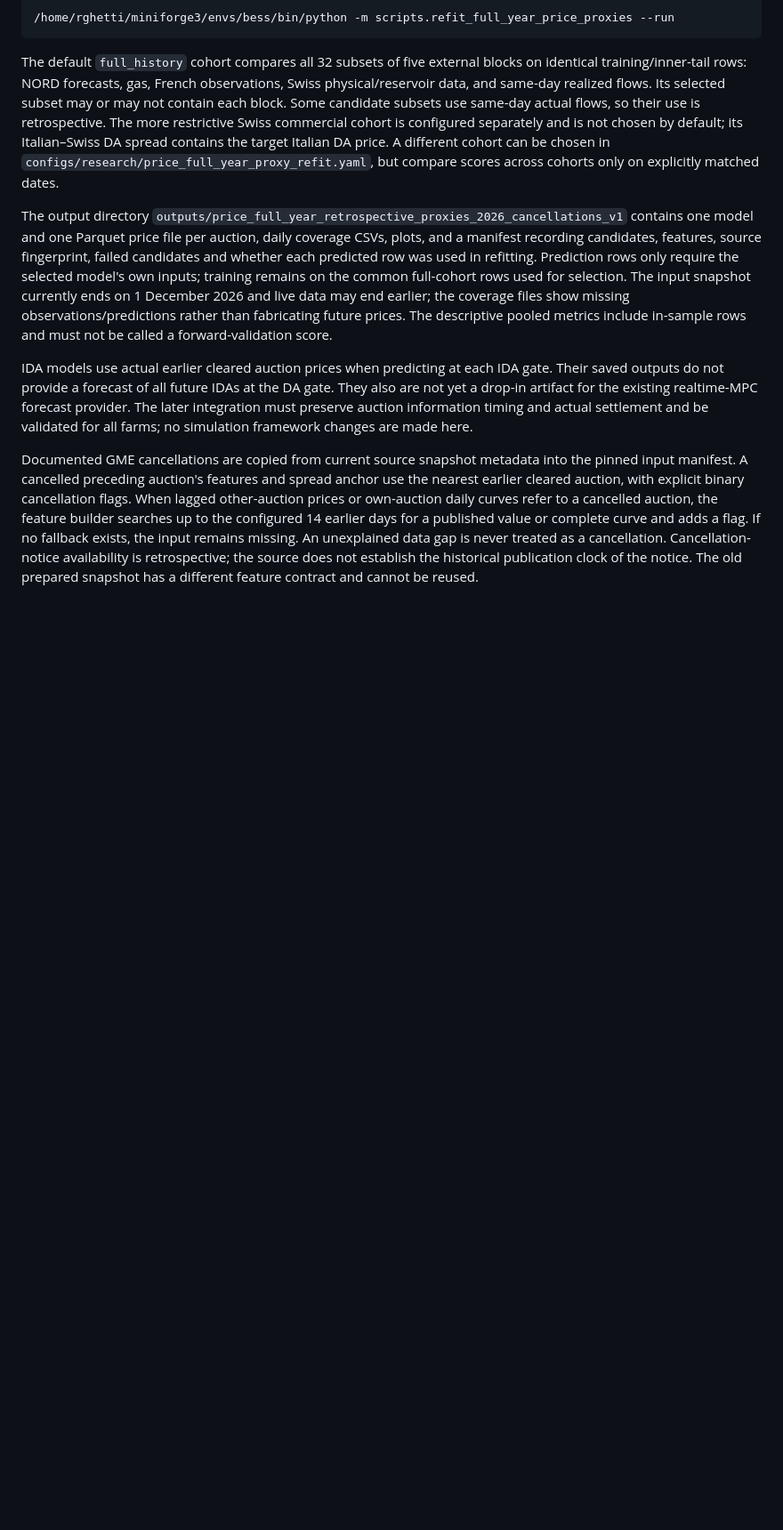
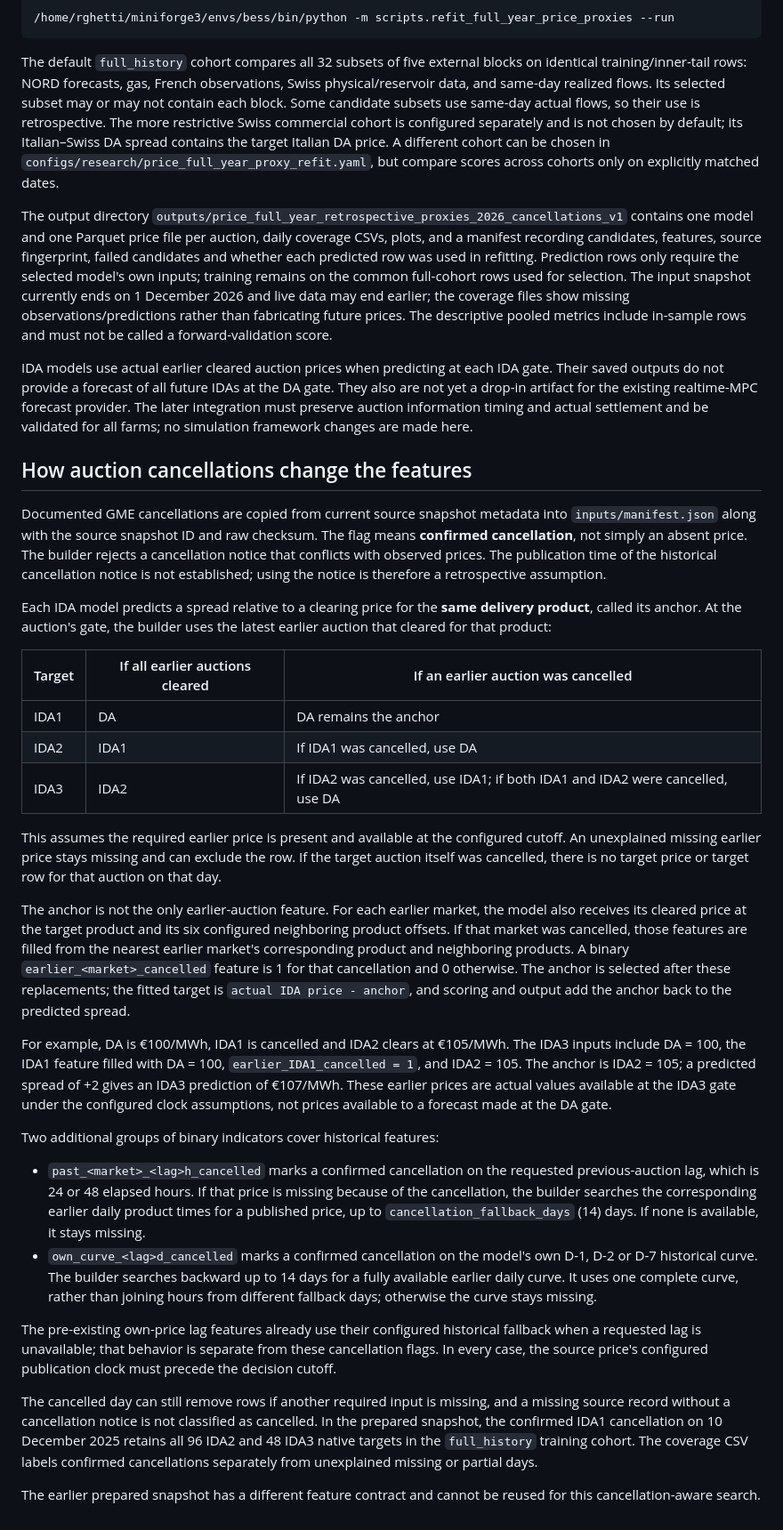
Before and after one commit to rghetti/bess_pv_trading, a Markdown page: docs/reviews/full_year_price_proxy_workflow.md, the part around the change. Shown at 89% size. GitHub-like rendering; blank space fills up the shorter version.

Commit message:
Explain cancellation-aware auction price features
Document the per-auction spread anchors, same-product replacement and cancellation indicators, historical lag and curve fallbacks, source provenance and retrospective notice timing. Add the IDA3 numerical example and cross-links from the full-year and historical search guides.

```diff
--- a/docs/reviews/full_year_price_proxy_workflow.md
+++ b/docs/reviews/full_year_price_proxy_workflow.md
@@ -86,13 +86,71 @@ realtime-MPC forecast provider. The later integration must preserve auction
 information timing and actual settlement and be validated for all farms; no
 simulation framework changes are made here.
 
+## How auction cancellations change the features
+
 Documented GME cancellations are copied from current source snapshot metadata
-into the pinned input manifest. A cancelled preceding auction's features and
-spread anchor use the nearest earlier cleared auction, with explicit binary
-cancellation flags. When lagged other-auction prices or own-auction daily curves
-refer to a cancelled auction, the feature builder searches up to the configured
-14 earlier days for a published value or complete curve and adds a flag. If no
-fallback exists, the input remains missing. An unexplained data gap is never
-treated as a cancellation. Cancellation-notice availability is retrospective;
-the source does not establish the historical publication clock of the notice.
-The old prepared snapshot has a different feature contract and cannot be reused.
+into `inputs/manifest.json` along with the source snapshot ID and raw checksum.
+The flag means **confirmed cancellation**, not simply an absent price. The
+builder rejects a cancellation notice that conflicts with observed prices. The
+publication time of the historical cancellation notice is not established;
+using the notice is therefore a retrospective assumption.
+
+Each IDA model predicts a spread relative to a clearing price for the **same
+delivery product**, called its anchor. At the auction's gate, the builder uses
+the latest earlier auction that cleared for that product:
+
+| Target | If all earlier auctions cleared | If an earlier auction was cancelled |
+| --- | --- | --- |
+| IDA1 | DA | DA remains the anchor |
+| IDA2 | IDA1 | If IDA1 was cancelled, use DA |
+| IDA3 | IDA2 | If IDA2 was cancelled, use IDA1; if both IDA1 and IDA2 were cancelled, use DA |
+
+This assumes the required earlier price is present and available at the
+configured cutoff. An unexplained missing earlier price stays missing and can
+exclude the row. If the target auction itself was cancelled, there is no target
+price or target row for that auction on that day.
+
+The anchor is not the only earlier-auction feature. For each earlier market,
+the model also receives its cleared price at the target product and its six
+configured neighboring product offsets. If that market was cancelled, those
+features are filled from the nearest earlier market's corresponding product
+and neighboring products. A binary `earlier_<market>_cancelled` feature is 1
+for that cancellation and 0 otherwise. The anchor is selected after these
+replacements; the fitted target is `actual IDA price - anchor`, and scoring
+and output add the anchor back to the predicted spread.
+
+For example, DA is €100/MWh, IDA1 is cancelled and IDA2 clears at €105/MWh.
+The IDA3 inputs include DA = 100, the IDA1 feature filled with DA = 100,
+`earlier_IDA1_cancelled = 1`, and IDA2 = 105. The anchor is IDA2 = 105; a
+predicted spread of +2 gives an IDA3 prediction of €107/MWh. These earlier
+prices are actual values available at the IDA3 gate under the configured
+clock assumptions, not prices available to a forecast made at the DA gate.
+
+Two additional groups of binary indicators cover historical features:
+
+- `past_<market>_<lag>h_cancelled` marks a confirmed cancellation on the
+  requested previous-auction lag, which is 24 or 48 elapsed hours. If that
+  price is missing because of the cancellation, the builder searches the
+  corresponding earlier daily product times for a published price, up to
+  `cancellation_fallback_days` (14) days. If none is available, it stays
+  missing.
+- `own_curve_<lag>d_cancelled` marks a confirmed cancellation on the model's
+  own D-1, D-2 or D-7 historical curve. The builder searches backward up to
+  14 days for a fully available earlier daily curve. It uses one complete
+  curve, rather than joining hours from different fallback days; otherwise
+  the curve stays missing.
+
+The pre-existing own-price lag features already use their configured historical
+fallback when a requested lag is unavailable; that behavior is separate from
+these cancellation flags. In every case, the source price's configured
+publication clock must precede the decision cutoff.
+
+The cancelled day can still remove rows if another required input is missing,
+and a missing source record without a cancellation notice is not classified as
+cancelled. In the prepared snapshot, the confirmed IDA1 cancellation on
+10 December 2025 retains all 96 IDA2 and 48 IDA3 native targets in the
+`full_history` training cohort. The coverage CSV labels confirmed cancellations
+separately from unexplained missing or partial days.
+
+The earlier prepared snapshot has a different feature contract and cannot be
+reused for this cancellation-aware search.
```
Also changed, not shown: docs/reviews/full_year_price_study.md (+4 -0 lines), docs/reviews/price_search_protocol_and_features.md (+3 -1 lines).
